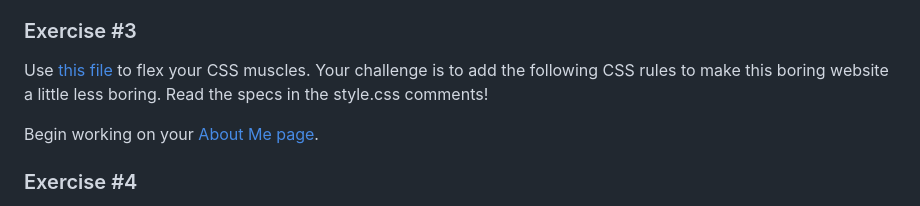
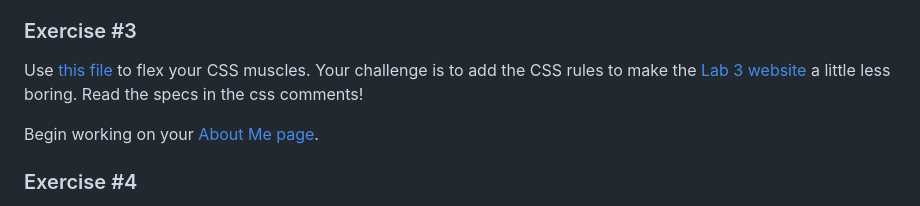
Before and after one commit to CodeNextAdmin/intro-to-web-dev, a Markdown page: README.md, the part around the change. GitHub-like rendering.

```diff
--- a/README.md
+++ b/README.md
@@ -42,7 +42,7 @@ Complete the following challenges using <a href="/exercises/lab1.html">lab1.html
 </ul>
 
 <h3>Exercise #3</h3>
-<p>Use <a href="/exercises/style-lab3.css">this file</a> to flex your CSS muscles. Your challenge is to add the following CSS rules to make this boring website a little less boring. Read the specs in the style.css comments!</p>
+<p>Use <a href="/exercises/style-lab3.css">this file</a> to flex your CSS muscles. Your challenge is to add the CSS rules to make the <a href="/exercises/lab3.html">Lab 3 website</a> a little less boring. Read the specs in the css comments!</p>
 <p>Begin working on your <a href="/exercises/lab4.html">About Me page</a>.</p>
 
 <h3>Exercise #4</h3>
```
